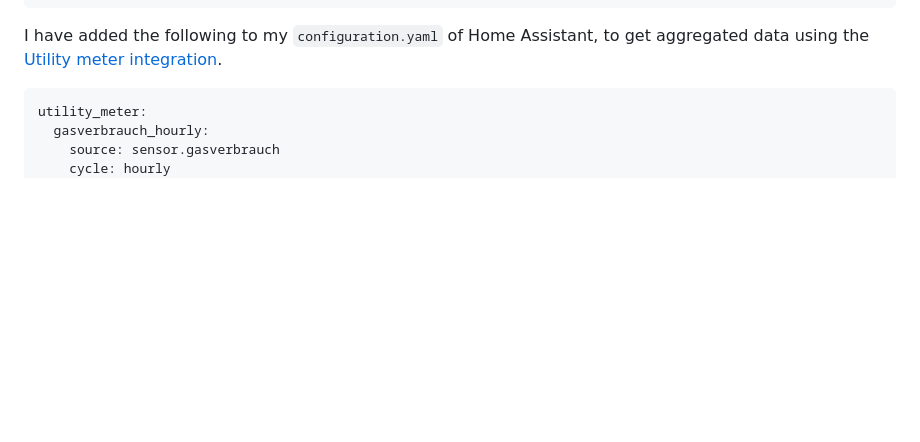
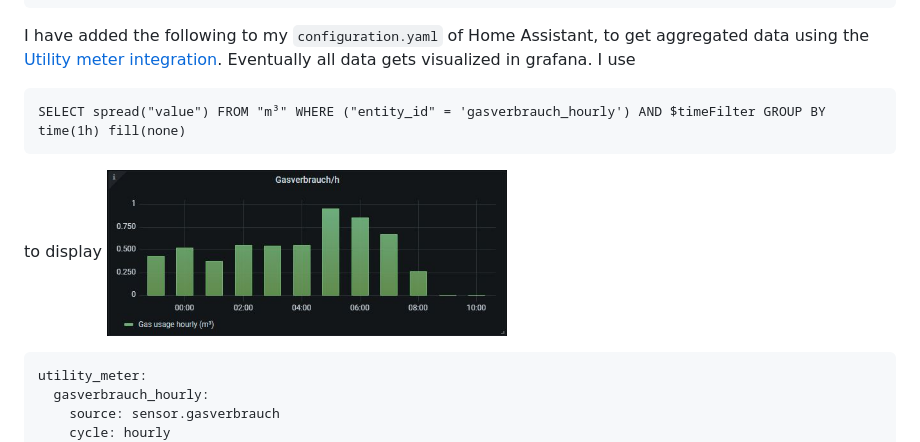
Before and after one commit to swa72/home-assistant, a Markdown page: esphome/README-gas.md, the part around the change. Drawn GitHub-style; pictures changed too: image/gasusage.jpg (added); blank space fills up the shorter version.

Commit message:
config files on 09-05-2021 10:43:13

````diff
--- a/esphome/README-gas.md
+++ b/esphome/README-gas.md
@@ -61,7 +61,13 @@ title: Gasverbrauch
 ```
 
 I have added the following to my `configuration.yaml` of Home Assistant, to get aggregated data using the [Utility meter integration](https://www.home-assistant.io/integrations/utility_meter/).
+Eventually all data gets visualized in grafana. I use
 
+```
+SELECT spread("value") FROM "m³" WHERE ("entity_id" = 'gasverbrauch_hourly') AND $timeFilter GROUP BY time(1h) fill(none)
+```
+to display
+<img src="../image/gasusage.jpg" width="400">
 ```
 utility_meter:
   gasverbrauch_hourly:
````
